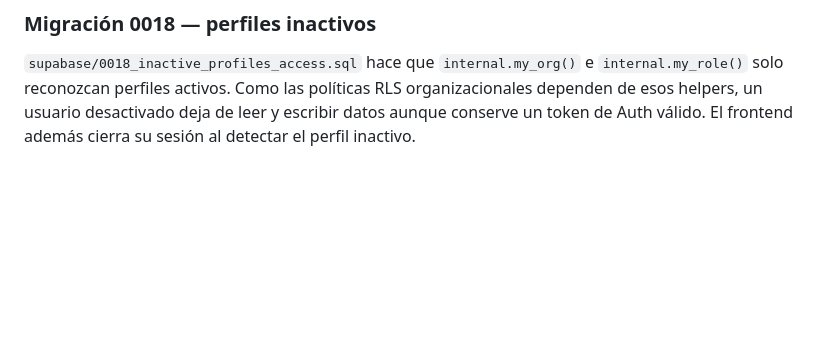
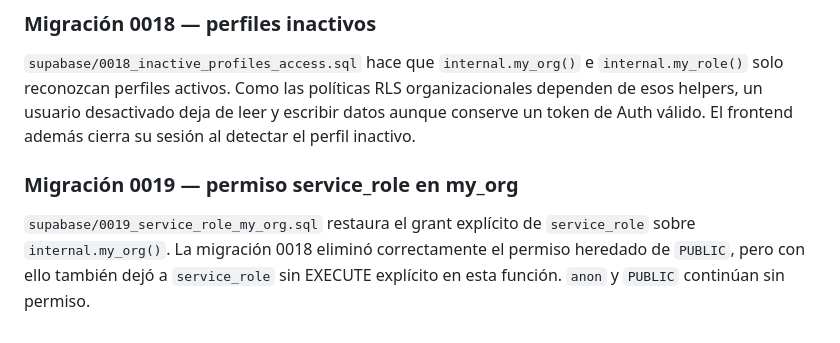
Before and after one commit to franciscomorgadotobar-crypto/taskflow-crm, a Markdown page: README.md, the part around the change. Drawn GitHub-style; blank space fills up the shorter version.

Commit message:
Documenta migración 0019

```diff
--- a/README.md
+++ b/README.md
@@ -138,3 +138,8 @@ Paleta: `#1b3257`, `#1d71b8`, `#6caaf4`, `#9cbdf4`. Nombre visible: TaskFlow CRM
 ### Migración 0018 — perfiles inactivos
 
 `supabase/0018_inactive_profiles_access.sql` hace que `internal.my_org()` e `internal.my_role()` solo reconozcan perfiles activos. Como las políticas RLS organizacionales dependen de esos helpers, un usuario desactivado deja de leer y escribir datos aunque conserve un token de Auth válido. El frontend además cierra su sesión al detectar el perfil inactivo.
+
+
+### Migración 0019 — permiso service_role en my_org
+
+`supabase/0019_service_role_my_org.sql` restaura el grant explícito de `service_role` sobre `internal.my_org()`. La migración 0018 eliminó correctamente el permiso heredado de `PUBLIC`, pero con ello también dejó a `service_role` sin EXECUTE explícito en esta función. `anon` y `PUBLIC` continúan sin permiso.
```
